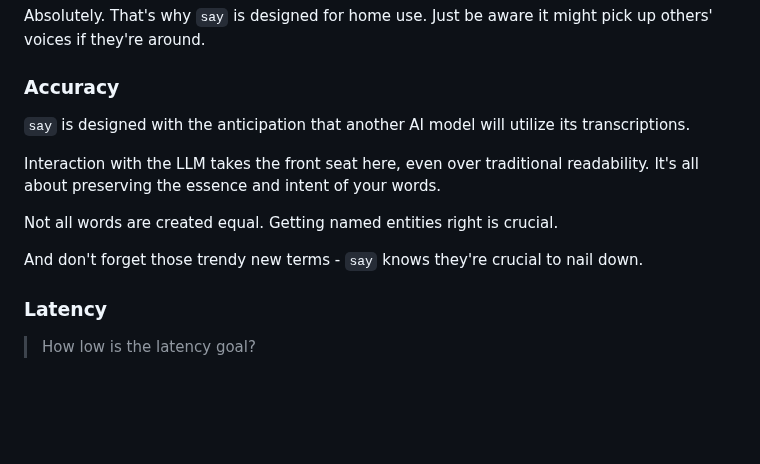
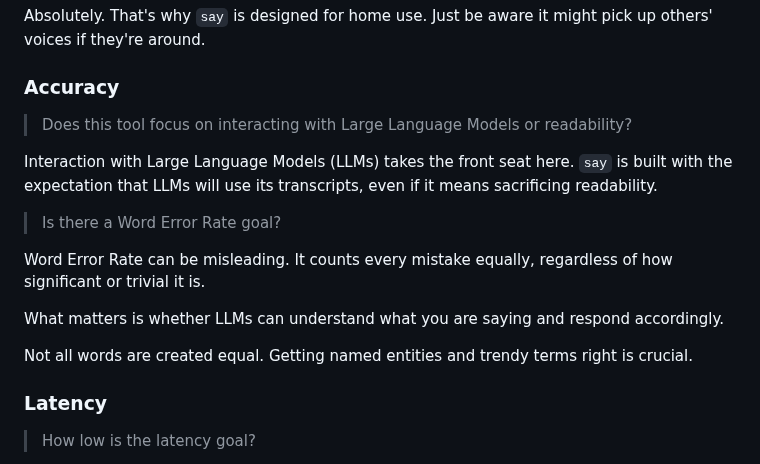
Before and after one commit to 8ta4/say, a Markdown page: DONTREADME.md, the part around the change. Drawn GitHub-style; blank space fills up the shorter version.

Commit message:
Refine the language and tone of DONTREADME.md for LLM interaction

```diff
--- a/DONTREADME.md
+++ b/DONTREADME.md
@@ -24,13 +24,17 @@ Absolutely. That's why `say` is designed for home use. Just be aware it might pi
 
 ### Accuracy
 
-`say` is designed with the anticipation that another AI model will utilize its transcriptions.
+> Does this tool focus on interacting with Large Language Models or readability?
 
-Interaction with the LLM takes the front seat here, even over traditional readability. It's all about preserving the essence and intent of your words.
+Interaction with Large Language Models (LLMs) takes the front seat here. `say` is built with the expectation that LLMs will use its transcripts, even if it means sacrificing readability.
 
-Not all words are created equal. Getting named entities right is crucial.
+> Is there a Word Error Rate goal?
 
-And don't forget those trendy new terms - `say` knows they're crucial to nail down.
+Word Error Rate can be misleading. It counts every mistake equally, regardless of how significant or trivial it is.
+
+What matters is whether LLMs can understand what you are saying and respond accordingly.
+
+Not all words are created equal. Getting named entities and trendy terms right is crucial.
 
 ### Latency
 
```
